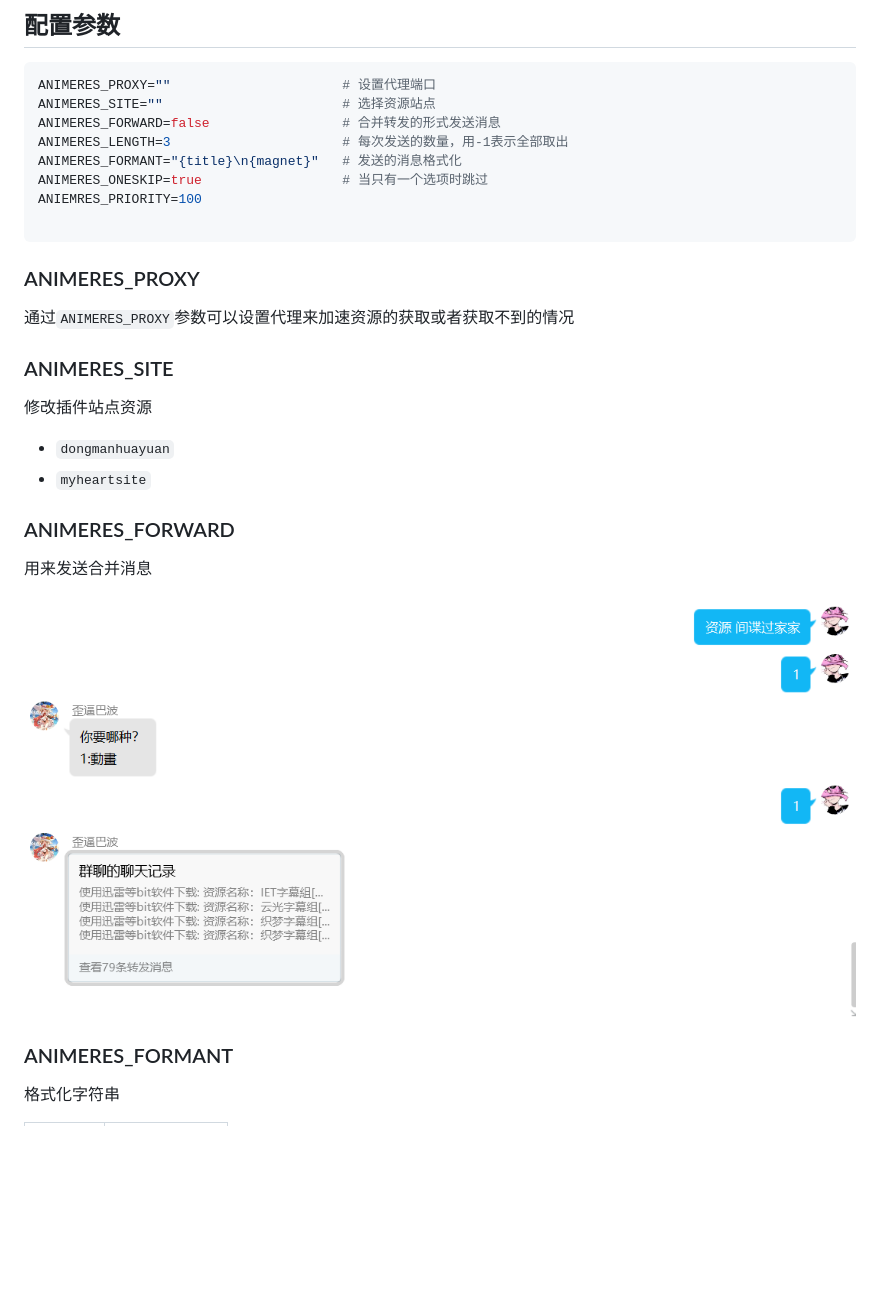
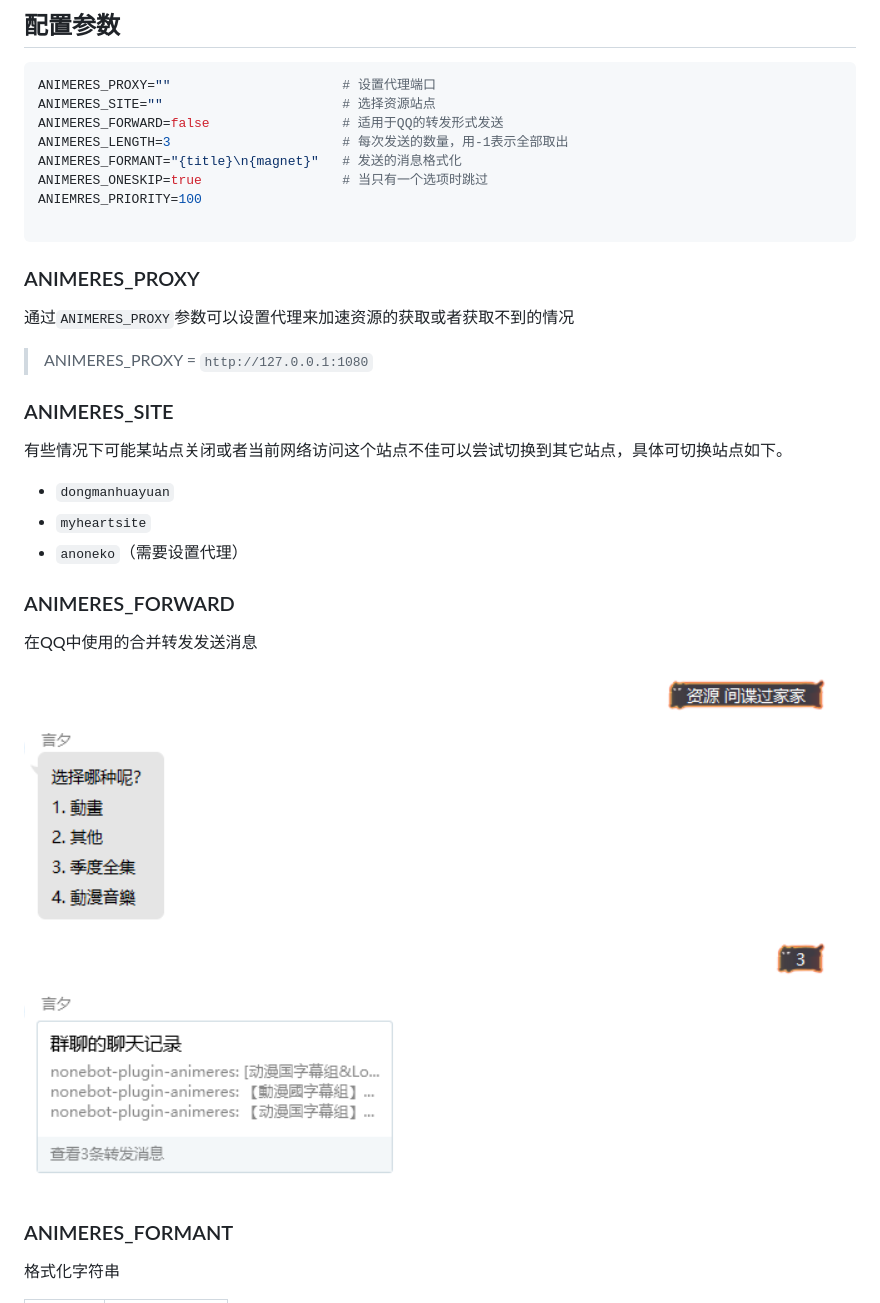
Before and after one commit to MelodyKnit/nonebot_plugin_animeres, a Markdown page: README.md, the part around one of its changes. Drawn GitHub-style; pictures changed too: image/forward.png; blank space fills up the shorter version.

````diff
--- a/README.md
+++ b/README.md
@@ -22,7 +26,7 @@
 ```env
 ANIMERES_PROXY=""                      # 设置代理端口
 ANIMERES_SITE=""                       # 选择资源站点
-ANIMERES_FORWARD=false                 # 合并转发的形式发送消息
+ANIMERES_FORWARD=false                 # 适用于QQ的转发形式发送
 ANIMERES_LENGTH=3                      # 每次发送的数量，用-1表示全部取出
 ANIMERES_FORMANT="{title}\n{magnet}"   # 发送的消息格式化
 ANIMERES_ONESKIP=true                  # 当只有一个选项时跳过
@@ -34,16 +38,19 @@ ANIEMRES_PRIORITY=100
 
 通过`ANIMERES_PROXY`参数可以设置代理来加速资源的获取或者获取不到的情况
 
+> ANIMERES_PROXY = `http://127.0.0.1:1080`
+
 ### ANIMERES_SITE
 
-修改插件站点资源
+有些情况下可能某站点关闭或者当前网络访问这个站点不佳可以尝试切换到其它站点，具体可切换站点如下。
 
 - `dongmanhuayuan`
 - `myheartsite`
+- `anoneko`（需要设置代理）
 
 ### ANIMERES_FORWARD
 
-用来发送合并消息
+在QQ中使用的合并转发发送消息
 
 ![合并消息转发](image/forward.png)
 
````
Also changed, not shown: other parts of README.md (+4 -0 lines), image/demo.png (added), 2 other files.
